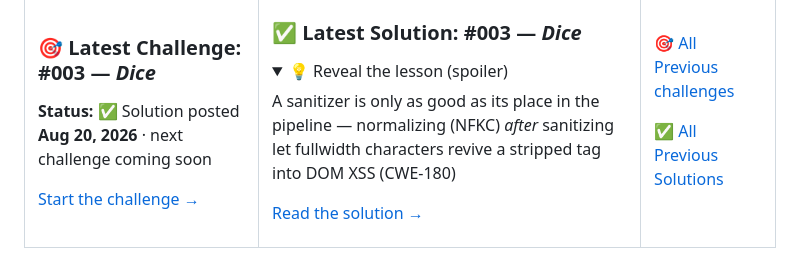
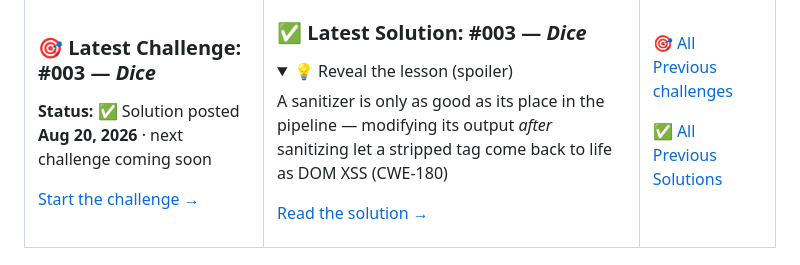
Before and after one commit to mohamed-osama-aboelkheir/the-secure-code-review-challenge, a Markdown page: README.md, the part around the change. Rendered like a GitHub page; folded sections open.

Commit message:
Generalize solution #3 lesson in README
Co-Authored-By: Claude Opus 4.8 <noreply@anthropic.com>

```diff
--- a/README.md
+++ b/README.md
@@ -28,7 +28,7 @@
 <details>
 <summary>💡 Reveal the lesson (spoiler)</summary>
 
-A sanitizer is only as good as its place in the pipeline — normalizing (NFKC) *after* sanitizing let fullwidth characters revive a stripped tag into DOM XSS (CWE-180)
+A sanitizer is only as good as its place in the pipeline — modifying its output *after* sanitizing let a stripped tag come back to life as DOM XSS (CWE-180)
 
 </details>
 
```
